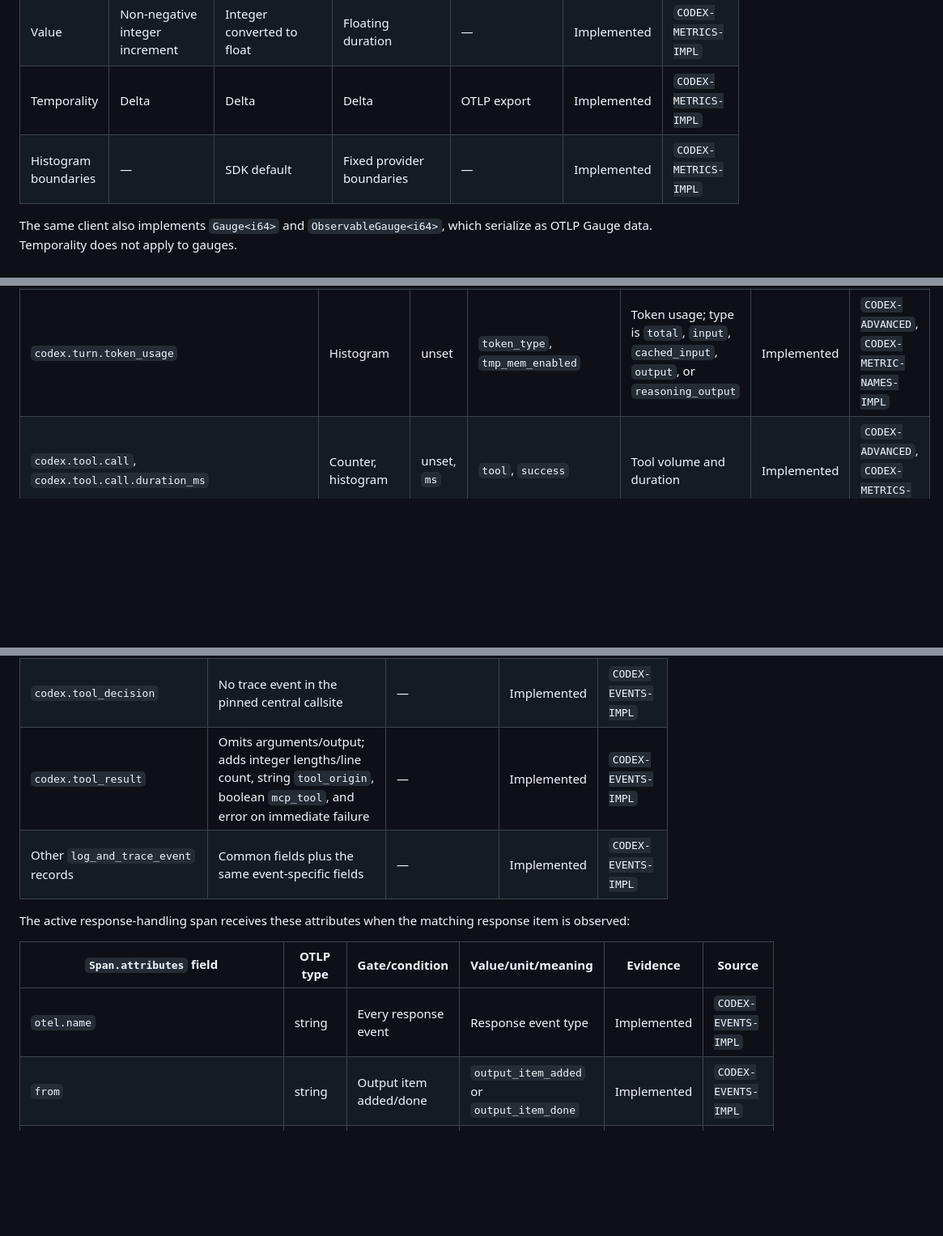
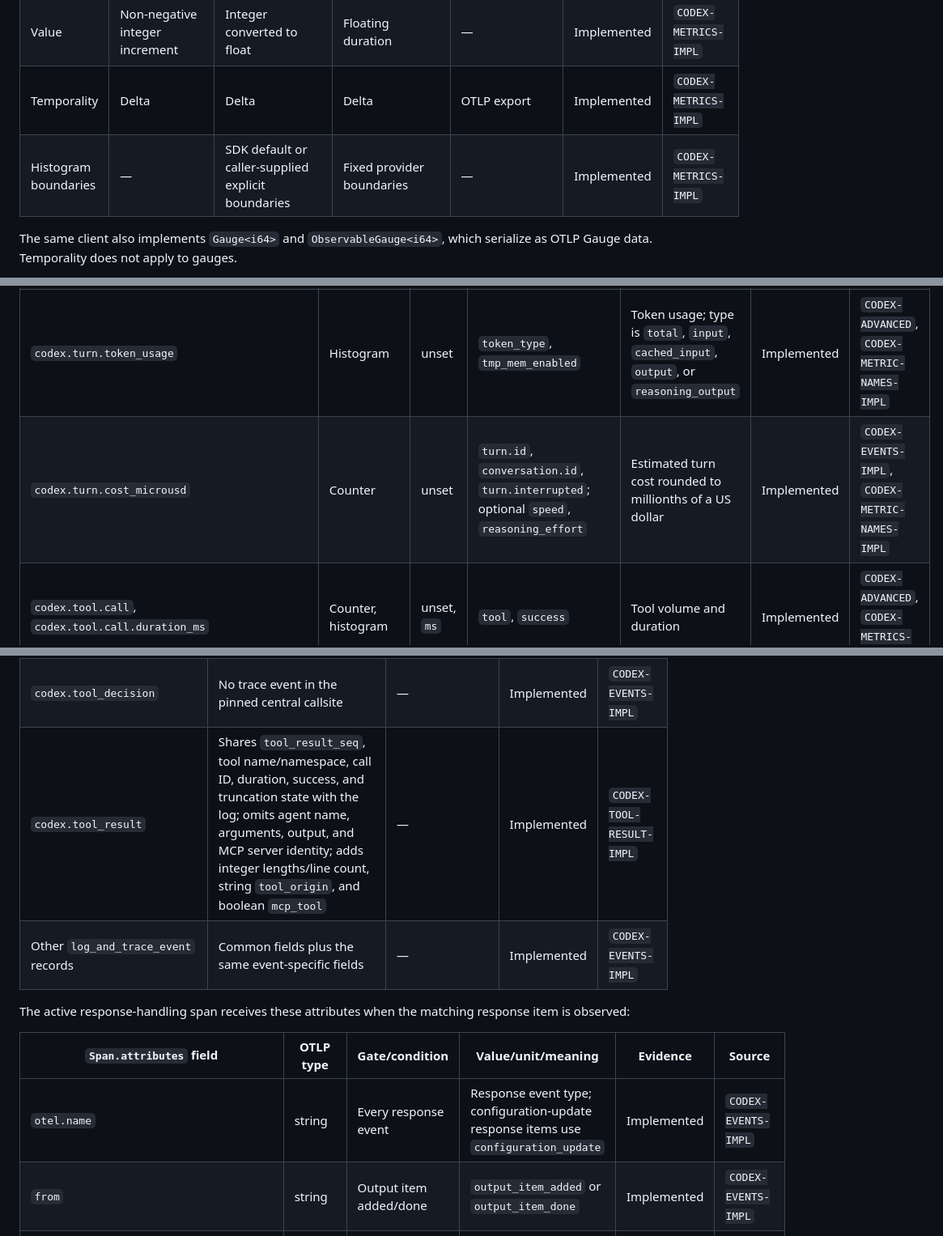
Before and after one commit to kotokumu/agentmetry, a Markdown page: docs/source-telemetry/codex.md, 3 parts joined by grey strips. Shown at 81% size. GitHub-like rendering; blank space fills up the shorter version.

```diff
--- a/docs/source-telemetry/codex.md
+++ b/docs/source-telemetry/codex.md
@@ -174,7 +177,7 @@ sources do not establish a log-record field set for it.
 | Unit | Unset | Unset | `ms` or `s` | — | Implemented | `CODEX-METRICS-IMPL` |
 | Value | Non-negative integer increment | Integer converted to float | Floating duration | — | Implemented | `CODEX-METRICS-IMPL` |
 | Temporality | Delta | Delta | Delta | OTLP export | Implemented | `CODEX-METRICS-IMPL` |
-| Histogram boundaries | — | SDK default | Fixed provider boundaries | — | Implemented | `CODEX-METRICS-IMPL` |
+| Histogram boundaries | — | SDK default or caller-supplied explicit boundaries | Fixed provider boundaries | — | Implemented | `CODEX-METRICS-IMPL` |
 
 The same client also implements `Gauge<i64>` and `ObservableGauge<i64>`, which
 serialize as OTLP Gauge data. Temporality does not apply to gauges.
@@ -224,6 +227,7 @@ is not a stable OTLP compatibility contract.
 | `codex.turn.memory` | Counter | unset | `read_allowed`, `feature_enabled`, `config_use_memories`, `has_citations` | Per-turn memory state | Published | `CODEX-ADVANCED` |
 | `codex.turn.tool.call` | Histogram | unset | `tmp_mem_enabled` | Tool calls in a turn | Implemented | `CODEX-ADVANCED`, `CODEX-METRIC-NAMES-IMPL` |
 | `codex.turn.token_usage` | Histogram | unset | `token_type`, `tmp_mem_enabled` | Token usage; type is `total`, `input`, `cached_input`, `output`, or `reasoning_output` | Implemented | `CODEX-ADVANCED`, `CODEX-METRIC-NAMES-IMPL` |
+| `codex.turn.cost_microusd` | Counter | unset | `turn.id`, `conversation.id`, `turn.interrupted`; optional `speed`, `reasoning_effort` | Estimated turn cost rounded to millionths of a US dollar | Implemented | `CODEX-EVENTS-IMPL`, `CODEX-METRIC-NAMES-IMPL` |
 | `codex.tool.call`, `codex.tool.call.duration_ms` | Counter, histogram | unset, `ms` | `tool`, `success` | Tool volume and duration | Implemented | `CODEX-ADVANCED`, `CODEX-METRICS-IMPL` |
 | `codex.tool.unified_exec` | Counter | unset | `tty` | Unified exec calls | Implemented | `CODEX-ADVANCED`, `CODEX-METRIC-NAMES-IMPL` |
 | `codex.approval.requested` | Counter | unset | `tool`, `approved` | Approval outcome | Published | `CODEX-ADVANCED` |
@@ -275,7 +283,7 @@ span-name or parent/child catalog.
 | `codex.sse_event` | Includes failure/completed fields; normal success events are log-only | — | Implemented | `CODEX-EVENTS-IMPL` |
 | `codex.user_prompt` | Omits prompt; adds integer `text_input_count`, `image_input_count`, `local_image_input_count`; prompt length remains string integer | — | Implemented | `CODEX-EVENTS-IMPL` |
 | `codex.tool_decision` | No trace event in the pinned central callsite | — | Implemented | `CODEX-EVENTS-IMPL` |
-| `codex.tool_result` | Omits arguments/output; adds integer lengths/line count, string `tool_origin`, boolean `mcp_tool`, and error on immediate failure | — | Implemented | `CODEX-EVENTS-IMPL` |
+| `codex.tool_result` | Shares `tool_result_seq`, tool name/namespace, call ID, duration, success, and truncation state with the log; omits agent name, arguments, output, and MCP server identity; adds integer lengths/line count, string `tool_origin`, and boolean `mcp_tool` | — | Implemented | `CODEX-TOOL-RESULT-IMPL` |
 | Other `log_and_trace_event` records | Common fields plus the same event-specific fields | — | Implemented | `CODEX-EVENTS-IMPL` |
 
 The active response-handling span receives these attributes when the matching
@@ -283,7 +291,7 @@ response item is observed:
 
 | `Span.attributes` field | OTLP type | Gate/condition | Value/unit/meaning | Evidence | Source |
 | --- | --- | --- | --- | --- | --- |
-| `otel.name` | string | Every response event | Response event type | Implemented | `CODEX-EVENTS-IMPL` |
+| `otel.name` | string | Every response event | Response event type; configuration-update response items use `configuration_update` | Implemented | `CODEX-EVENTS-IMPL` |
 | `from` | string | Output item added/done | `output_item_added` or `output_item_done` | Implemented | `CODEX-EVENTS-IMPL` |
 | `tool_name` | string | Function-call output item | Function name | Implemented | `CODEX-EVENTS-IMPL` |
 | `gen_ai.usage.input_tokens` | integer | Completed response with usage | Input tokens | Implemented | `CODEX-EVENTS-IMPL` |
```
Also changed, not shown: other parts of docs/source-telemetry/codex.md (+20 -13 lines), docs/source-telemetry/README.md (+1 -1 lines), docs/source-telemetry/claude-code.md (+26 -5 lines).
